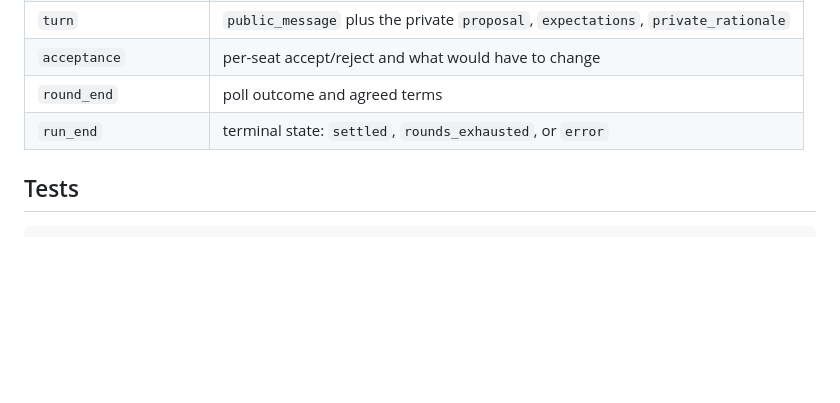
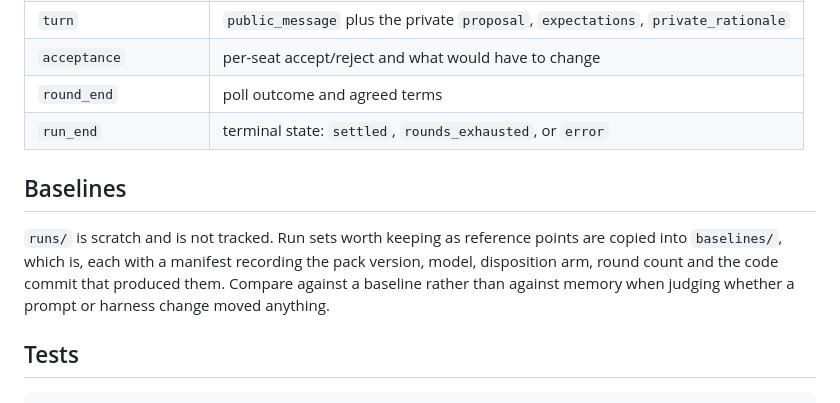
Before and after one commit to jbrad2795/TradeBench, a Markdown page: README.md, the part around the change. Rendered like a GitHub page; blank space fills up the shorter version.

Commit message:
Document the baselines directory in the README
Co-Authored-By: Claude Opus 5 <noreply@anthropic.com>

````diff
--- a/README.md
+++ b/README.md
@@ -111,6 +111,14 @@ One JSON object per line, gapless `seq`:
 | `round_end` | poll outcome and agreed terms |
 | `run_end` | terminal state: `settled`, `rounds_exhausted`, or `error` |
 
+## Baselines
+
+`runs/` is scratch and is not tracked. Run sets worth keeping as reference
+points are copied into `baselines/`, which is, each with a manifest recording
+the pack version, model, disposition arm, round count and the code commit that
+produced them. Compare against a baseline rather than against memory when
+judging whether a prompt or harness change moved anything.
+
 ## Tests
 
 ```bash
````
